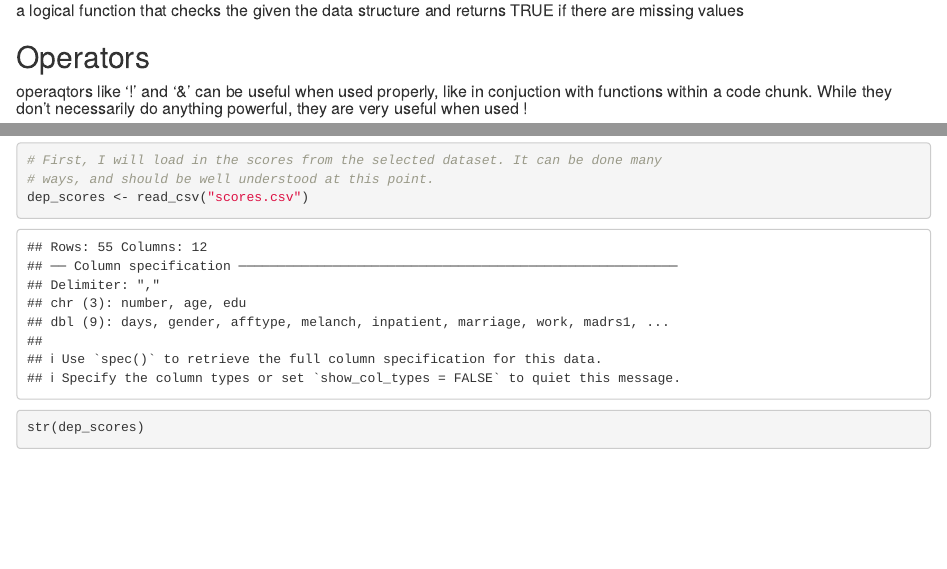
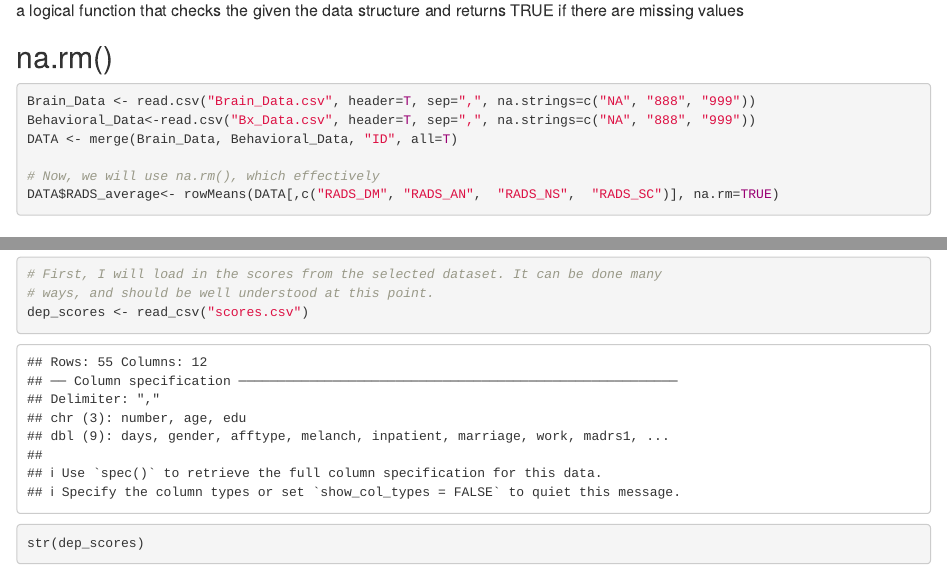
Before and after one commit to andrew-crena/TEND_Subsetting-stringing_Data, an R Markdown document (TEND_Subsetting_Data.Rmd): the page in a window 1100 px wide, from 2270 px down before the commit and from 2320 px down after it, so that both start at the same text, and a second part further down, joined at a grey line. The pictures show the output file TEND_Subsetting_Data.html that the author committed with the source, opened offline.

Commit message:
Add files via upload

````diff
--- a/TEND_Subsetting_Data.Rmd
+++ b/TEND_Subsetting_Data.Rmd
@@ -74,11 +70,19 @@ print(subset_df)
 ```
 
 ## Quick note: is.na()
-
 ##### a logical function that checks the given the data structure and returns TRUE if there are missing values
 
+## na.rm()
+```{r remove NAs, include=TRUE, echo=TRUE}
+Brain_Data <- read.csv("Brain_Data.csv", header=T, sep=",", na.strings=c("NA", "888", "999"))
+Behavioral_Data<-read.csv("Bx_Data.csv", header=T, sep=",", na.strings=c("NA", "888", "999"))
+DATA <- merge(Brain_Data, Behavioral_Data, "ID", all=T)
+
+# Now, we will use na.rm(), which effectively
+DATA$RADS_average<- rowMeans(DATA[,c("RADS_DM",	"RADS_AN",	"RADS_NS",	"RADS_SC")], na.rm=TRUE)
+```
+
 ## Operators
-
 ##### operaqtors like '!' and '&' can be useful when used properly, like in conjuction with functions within a code chunk. While they don't necessarily do anything powerful, they are very useful when used !
 
 ```{r}
````
Also changed, not shown: TEND_Subsetting_Data.html, TEND_Subsetting_Data.pdf, TEND_Subsetting_Data.Rmd (33 more changed lines).
